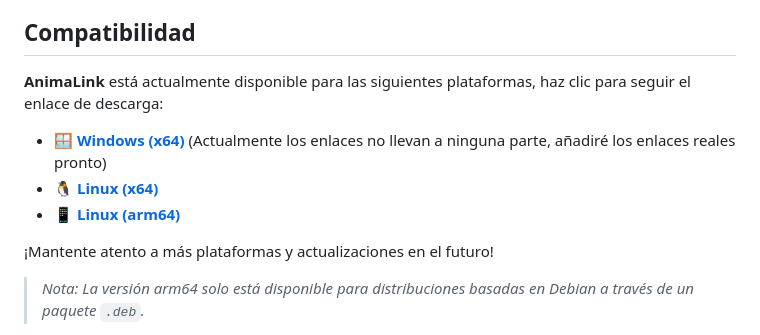
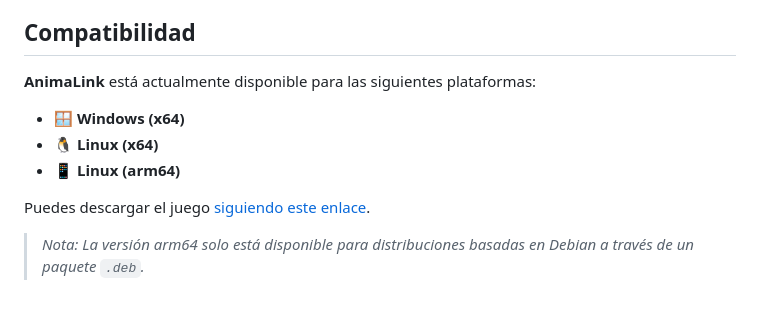
Before and after one commit to srg2912/AnimaLink, a Markdown page: README.es.md, the part around the change. Rendered like a GitHub page; blank space fills up the shorter version.

```diff
--- a/README.es.md
+++ b/README.es.md
@@ -138,13 +138,13 @@ El juego crea copias de seguridad automáticas, y puedes hacer una manualmente e
 
 ## **Compatibilidad**
 
-**AnimaLink** está actualmente disponible para las siguientes plataformas, haz clic para seguir el enlace de descarga:
+**AnimaLink** está actualmente disponible para las siguientes plataformas:
 
-* [🪟 **Windows (x64)**](INSERT-WINDOWS-LINK-HERE) (Actualmente los enlaces no llevan a ninguna parte, añadiré los enlaces reales pronto)
-* [🐧 **Linux (x64)**](INSERT-LINUX-X64-LINK-HERE)
-* [📱 **Linux (arm64)**](INSERT-ARM64-DEBIAN-LINK-HERE)
+* 🪟 **Windows (x64)**
+* 🐧 **Linux (x64)**
+* 📱 **Linux (arm64)**
 
-¡Mantente atento a más plataformas y actualizaciones en el futuro!
+Puedes descargar el juego [siguiendo este enlace](https://mechanekostudios.itch.io/animalink).
 
   > *Nota: La versión arm64 solo está disponible para distribuciones basadas en Debian a través de un paquete `.deb`.*
 
```
Also changed, not shown: README.MD (+4 -4 lines), README.it.md (+4 -4 lines).
